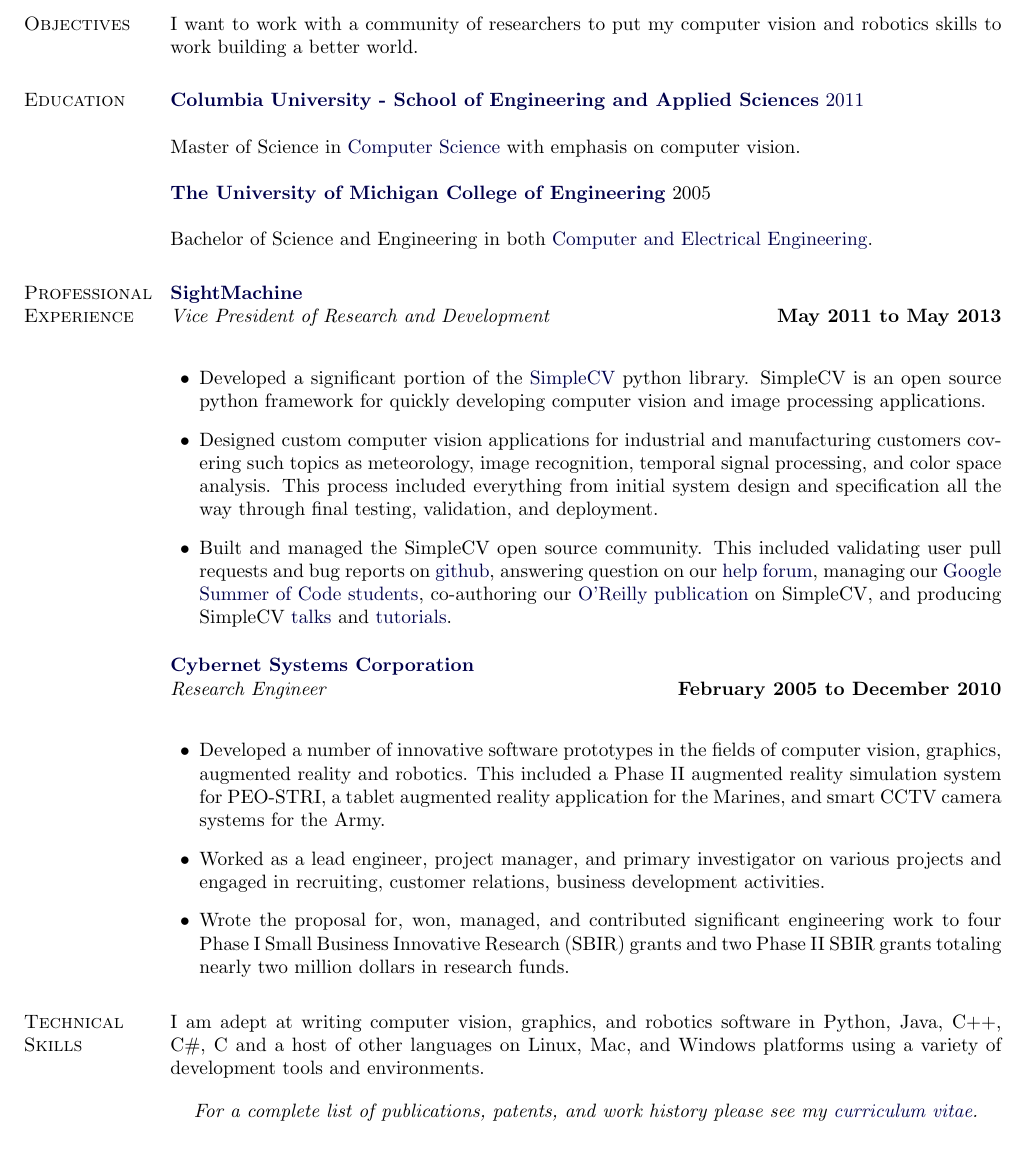
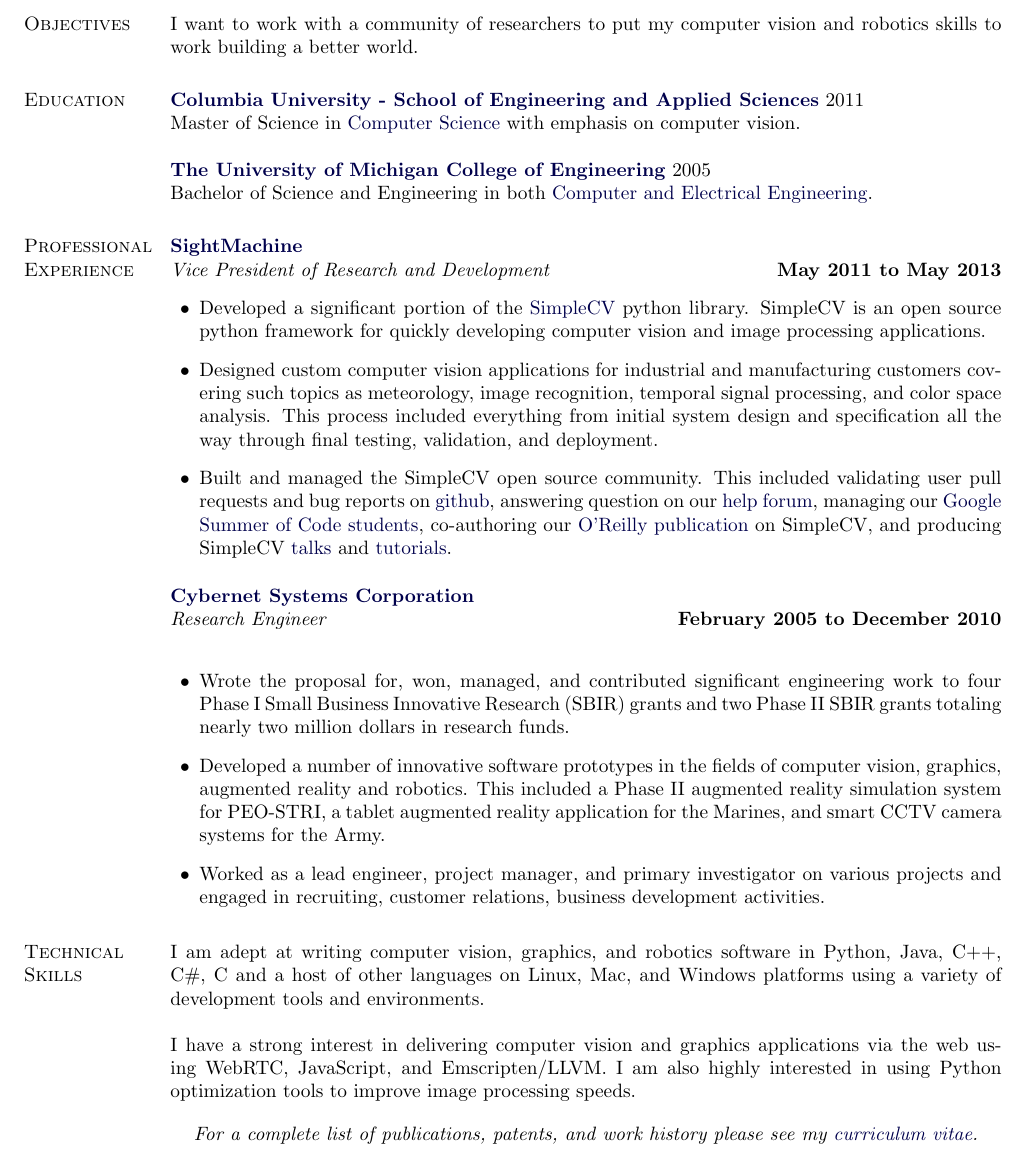
Before and after one commit to kscottz/resume, a LaTeX CV (KatherineScottResume.tex): part of the page, cut so that both start at the same text. Compiled offline with pdfLaTeX.

Commit message:
small tweaks, updated makefile, compressed resume

```diff
--- a/KatherineScottResume.tex
+++ b/KatherineScottResume.tex
@@ -202,14 +202,14 @@
 I want to work with a community of researchers to put my computer vision and robotics skills to work building a better world.
 
 \section{Education}
-\href{http://www.engineering.columbia.edu/}{\textbf{Columbia University - School of Engineering and Applied Sciences} 2011} \\
+\href{http://www.engineering.columbia.edu/}{\textbf{Columbia University - School of Engineering and Applied Sciences}} 2011
 
  Master of Science in
         \href{http://www.cs.columbia.edu/education/ms/visionAndGraphics}
              {Computer Science} with emphasis on computer vision.\\
 
 
-\href{http://www.engin.umich.edu/}{\textbf{The University of Michigan College of Engineering}} 2005 \\
+\href{http://www.engin.umich.edu/}{\textbf{The University of Michigan College of Engineering}} 2005
 
 Bachelor of Science and Engineering in both
         \href{http://www.eecs.umich.edu/}
@@ -219,7 +219,7 @@
 \section{Professional \\ Experience}
 \href{http://www.sightmachine.com/}{\textbf{SightMachine}} \\
 \textit{Vice President of Research and Development}%
-        \hfill \textbf{May 2011 to May 2013}  \\
+        \hfill \textbf{May 2011 to May 2013}
 \begin{outerlist}
 \item Developed a significant portion of the \href{http://www.simplecv.org/}{SimpleCV} python library. SimpleCV is an open source python framework for quickly developing computer vision and image processing applications.
 \item Designed custom computer vision applications for industrial and manufacturing customers covering such topics as meteorology, image recognition, temporal signal processing, and color space analysis. This process included everything from initial system design and specification all the way through final testing, validation, and deployment.
@@ -231,15 +231,18 @@
 \textit{Research Engineer}%
         \hfill \textbf{February 2005 to December 2010} \\
 \begin{outerlist}
+\item Wrote the proposal for, won, managed, and contributed significant engineering work to four Phase I Small Business Innovative Research (SBIR) grants and two Phase II SBIR grants totaling nearly two million dollars in research funds.
 \item Developed a number of innovative software prototypes in the fields of computer vision, graphics, augmented reality and robotics.  This included a Phase II augmented reality simulation system for PEO-STRI, a tablet augmented reality application for the Marines, and smart CCTV camera systems for the Army.
 \item Worked as a lead engineer, project manager, and primary investigator on various projects and engaged in recruiting, customer relations, business development activities.
-\item Wrote the proposal for, won, managed, and contributed significant engineering work to four Phase I Small Business Innovative Research (SBIR) grants and two Phase II SBIR grants totaling nearly two million dollars in research funds.\end{outerlist}
+
+\end{outerlist}
 
 %%%%%%%%%%%%%%%%%%%%%%%%%%%%%%%%% Page break
 
 \section{Technical Skills}
- I am adept at writing computer vision, graphics, and robotics software in Python, Java, C++, C\#, C and a host of other languages on Linux, Mac, and Windows platforms using a variety of development tools and environments.
+ I am adept at writing computer vision, graphics, and robotics software in Python, Java, C++, C\#, C and a host of other languages on Linux, Mac, and Windows platforms using a variety of development tools and environments.\\
 
+I have a strong interest in delivering computer vision and graphics applications via the web using WebRTC, JavaScript, and Emscripten/LLVM. I am also highly interested in using Python optimization tools to improve image processing speeds.
 
 \center{\textit{For a complete list of publications, patents, and work history please see my \href{http://www.kscottz.com}{curriculum vitae}.}
 
```
Also changed, not shown: KatherineScottCVSmall.pdf, KatherineScottResumeSmall.pdf (added), Makefile.
